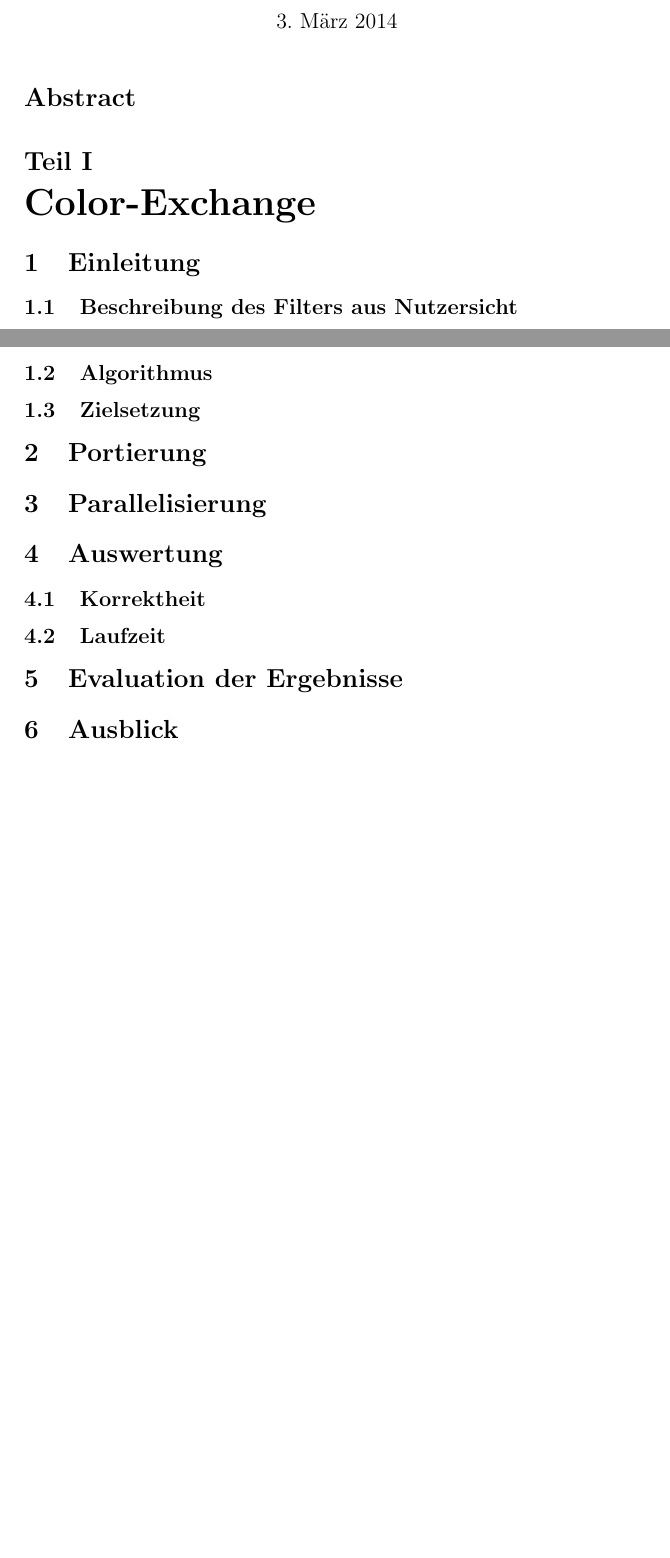
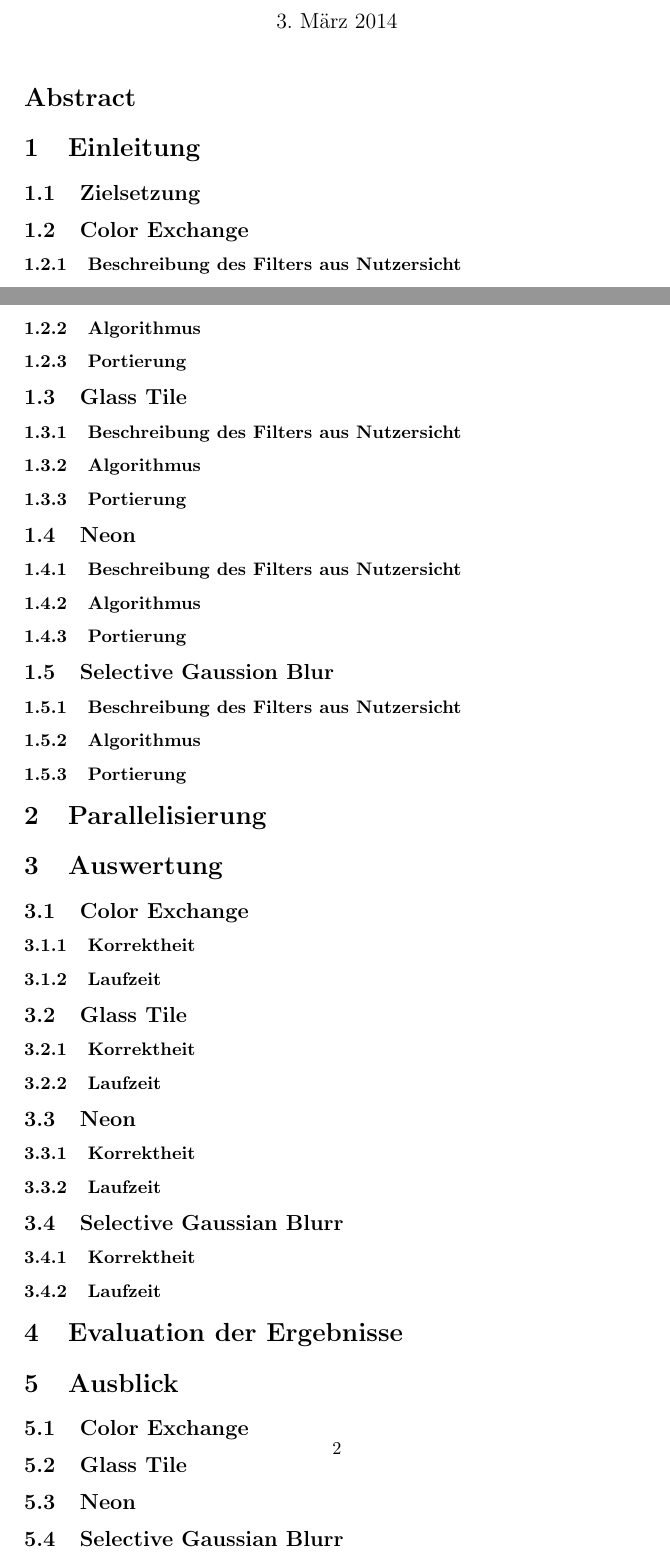
Before and after one commit to ChristianBusch/gegl-port-docu, a LaTeX document (ausarbeitung.tex): two parts of pages 1 and 2 of 2, joined at a grey line, cut so that both start at the same text, the shorter picture padded with empty space. Compiled offline with pdfLaTeX.

Commit message:
Eine weitere mögliche Gliederung

```diff
--- a/ausarbeitung.tex
+++ b/ausarbeitung.tex
@@ -16,42 +16,92 @@
 
 \section*{Abstract}
 
-\part{Color-Exchange}
 
 \section{Einleitung}
 
-\subsection{Beschreibung des Filters aus Nutzersicht}
-Die Beschreibung des Filters in der GIMP-Dokumentation "Dieses Filter ersetzt eine Farbe durch eine andere."\footnote{\url{http://docs.gimp.org/de/plug-in-exchange.html}} fasst die Grundidee des Filters grob zusammen. Tatsächlich ermöglicht das Filter nicht nur exakt eine Farbe durch eine andere zu ersetzen, sondern auch ähnliche Farben durch eine andere zu ersetzen, wobei in diesem Fall die ersetzende Farbe der jeweiligen Abweichung der im Bild vorhandenen von der zu ersetzenden Farbe angepasst wird.
-\subsection{Algorithmus}
-%Beschreibung Algorithmus allgemeinsprachlich,
-
-%Pseudocode, visuell
-\subsection{Zielsetzung}
+\subsection{Zielsetzung} % Der Punkt ist eventuell redundant !!!
 %Portierung von GIMP nach GEGL
 %Parallelisierung mittels OpenMP
-\section{Portierung}
+%Parallelisierung mittels OpenCL
+
+\subsection{Color Exchange}
+\subsubsection{Beschreibung des Filters aus Nutzersicht}
+Die Beschreibung des Filters in der GIMP-Dokumentation "Dieses Filter ersetzt eine Farbe durch eine andere."\footnote{\url{http://docs.gimp.org/de/plug-in-exchange.html}} fasst die Grundidee des Filters grob zusammen. Tatsächlich ermöglicht das Filter nicht nur exakt eine Farbe durch eine andere zu ersetzen, sondern auch ähnliche Farben durch eine andere zu ersetzen, wobei in diesem Fall die ersetzende Farbe der jeweiligen Abweichung der im Bild vorhandenen von der zu ersetzenden Farbe angepasst wird.
+\subsubsection{Algorithmus}
+%Beschreibung Algorithmus allgemeinsprachlich,
+%Pseudocode, visuell
+\subsubsection{Portierung}
 %Beibehaltung der Farbrepräsentation in RGBA u8
 %Beibehaltung bereits in GIMP vorhandener Bug
 
+\subsection{Glass Tile}
+\subsubsection{Beschreibung des Filters aus Nutzersicht}
+\subsubsection{Algorithmus}
+%Beschreibung Algorithmus allgemeinsprachlich,
+%Pseudocode, visuell
+\subsubsection{Portierung}
+
+\subsection{Neon}
+\subsubsection{Beschreibung des Filters aus Nutzersicht}
+\subsubsection{Algorithmus}
+%Beschreibung Algorithmus allgemeinsprachlich,
+%Pseudocode, visuell
+\subsubsection{Portierung}
+
+\subsection{Selective Gaussion Blur}
+\subsubsection{Beschreibung des Filters aus Nutzersicht}
+\subsubsection{Algorithmus}
+%Beschreibung Algorithmus allgemeinsprachlich,
+%Pseudocode, visuell
+\subsubsection{Portierung}
 \section{Parallelisierung}
+
+
 \section{Auswertung}
-
-\subsection{Korrektheit}
-
+\subsection{Color Exchange}
+\subsubsection{Korrektheit}
 %Bild Eingabe (Duck / matting-global / car-stack?)
 %Vergleich Ausgabe bei Eingabe mit gleichen Parametern GIMP – GEGL Bilder
 %Ergebnis vom Diff
-\subsection{Laufzeit}
+\subsubsection{Laufzeit}
 
+\subsection{Glass Tile}
+\subsubsection{Korrektheit}
+%Bild Eingabe (Duck / matting-global / car-stack?)
+%Vergleich Ausgabe bei Eingabe mit gleichen Parametern GIMP – GEGL Bilder
+%Ergebnis vom Diff
+\subsubsection{Laufzeit}
+
+\subsection{Neon}
+\subsubsection{Korrektheit}
+%Bild Eingabe (Duck / matting-global / car-stack?)
+%Vergleich Ausgabe bei Eingabe mit gleichen Parametern GIMP – GEGL Bilder
+%Ergebnis vom Diff
+\subsubsection{Laufzeit}
+
+\subsection{Selective Gaussian Blurr}
+\subsubsection{Korrektheit}
+%Bild Eingabe (Duck / matting-global / car-stack?)
+%Vergleich Ausgabe bei Eingabe mit gleichen Parametern GIMP – GEGL Bilder
+%Ergebnis vom Diff
+\subsubsection{Laufzeit}
 %X Durchläufe in Diagram abtragen?
 %System beschreiben (Hardware, Software, Umgebungsvariablen) !!!
 %Boxplots !!!
 %Statistische Analyse ?!
 %Aus Debug-Output Diagramm erstellen um Anteil des Filters an Gesamtlaufzeit zu verdeutlichen
+
+
 \section{Evaluation der Ergebnisse}
 
 %Warum wird es mit OpenMP langsamer?
+
+
 \section{Ausblick}
+\subsection{Color Exchange}
+\subsection{Glass Tile}
+\subsection{Neon}
+\subsection{Selective Gaussian Blurr}
 %Umstellung auf Floats
 %Behebung des Bugs
 %Implementierung in OpenCL
```
